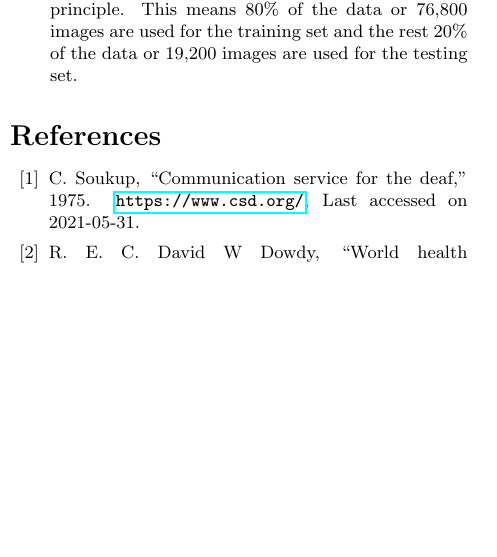
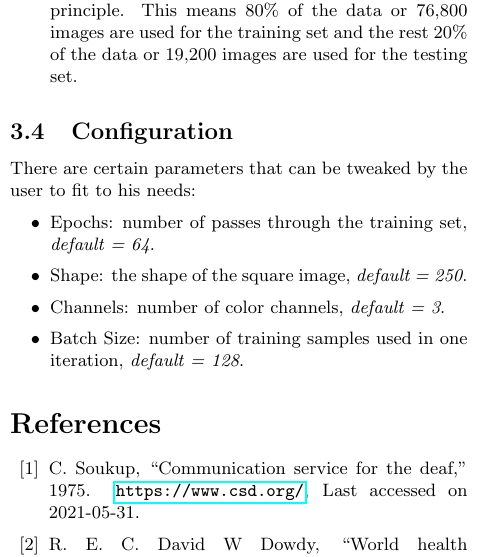
Before and after one commit to Mohammed-Shoaib/ASL-Fingerspelling, a LaTeX paper (research/main.tex): part of one column of page 5 of 12, cut so that both start at the same text, the shorter picture padded with empty space. Compiled offline with pdfLaTeX.

Commit message:
Add subsection 3.4 on configuration

```diff
--- a/research/main.tex
+++ b/research/main.tex
@@ -332,6 +332,16 @@ The preprocessing phase consists of 3 parts:
   used for the testing set.
 \end{enumerate}
 
+\subsection{Configuration}
+
+There are certain parameters that can be tweaked by the user to fit to his needs:
+\begin{itemize}
+  \item Epochs: number of passes through the training set, \textit{default = 64}.
+  \item Shape: the shape of the square image, \textit{default = 250}.
+  \item Channels: number of color channels, \textit{default = 3}.
+  \item Batch Size: number of training samples used in one iteration, \textit{default = 128}.
+\end{itemize}
+
 
 \bibliographystyle{ieeetr}
 \bibliography{biblio}
```
